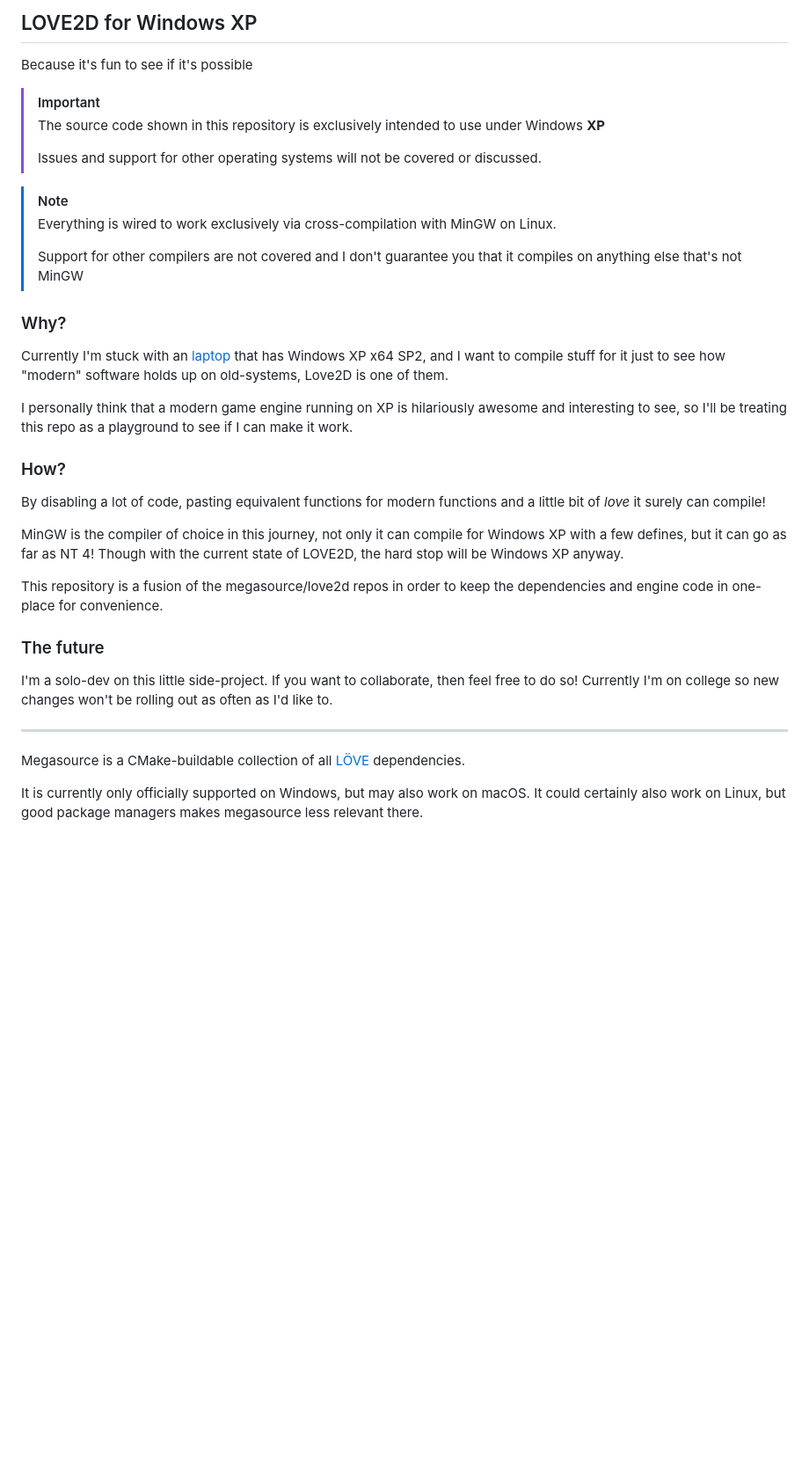
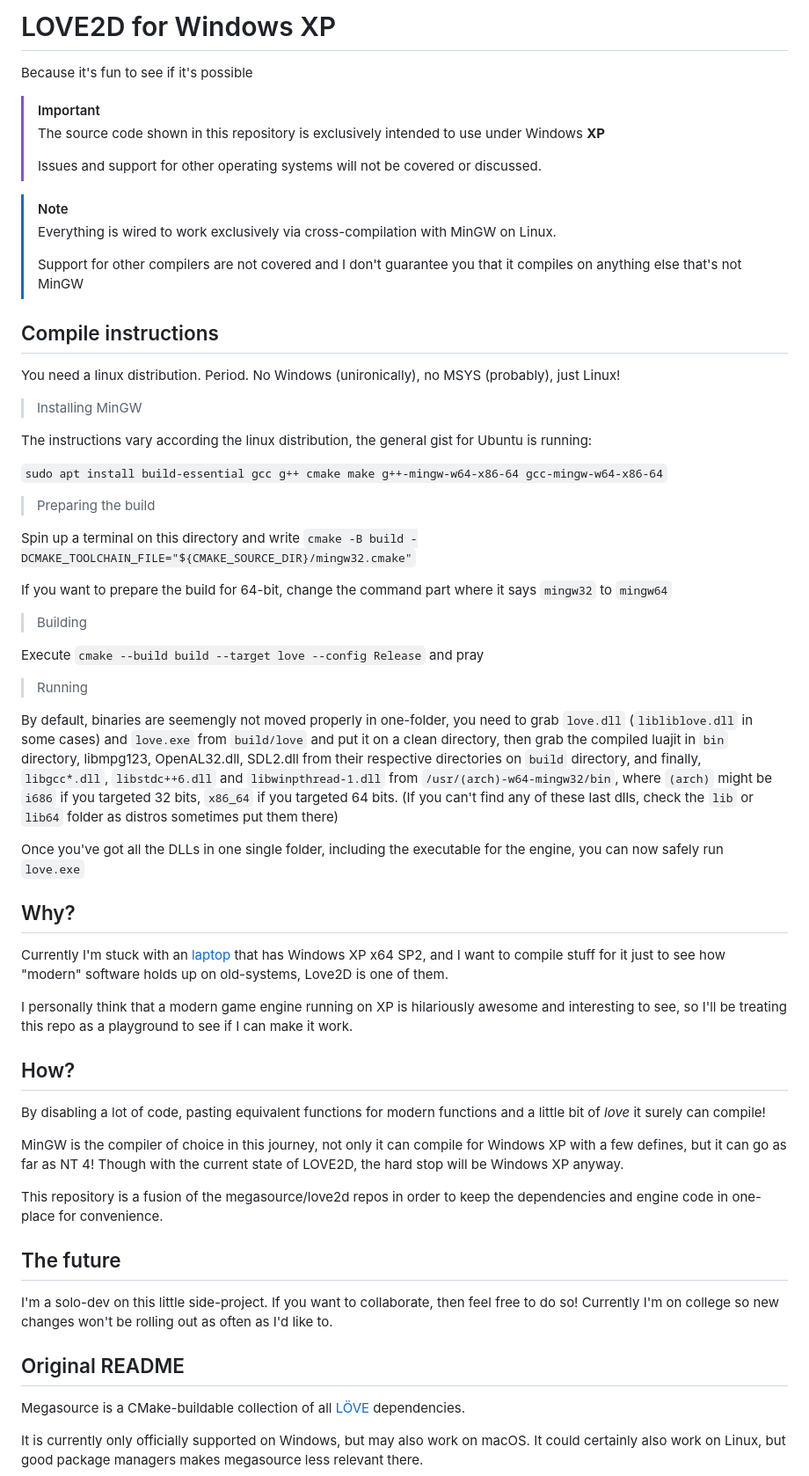
Before and after one commit to PANCHO7532/love2d-xp, a Markdown page: readme.md, the part around the change. Shown: that part at 88% size. Rendered like a GitHub page; blank space fills up the shorter version.

Commit message:
Add some compile instructions

```diff
--- a/readme.md
+++ b/readme.md
@@ -1,4 +1,4 @@
-## LOVE2D for Windows XP
+# LOVE2D for Windows XP
 Because it's fun to see if it's possible
 
 > [!IMPORTANT]
@@ -11,22 +11,48 @@ Because it's fun to see if it's possible
 >
 > Support for other compilers are not covered and I don't guarantee you that it compiles on anything else that's not MinGW
 
-### Why?
+## Compile instructions
+You need a linux distribution. Period.
+No Windows (unironically), no MSYS (probably), just Linux!
+
+> Installing MinGW
+
+The instructions vary according the linux distribution, the general gist for Ubuntu is running:
+
+`sudo apt install build-essential gcc g++ cmake make g++-mingw-w64-x86-64 gcc-mingw-w64-x86-64`
+
+> Preparing the build
+
+Spin up a terminal on this directory and write `cmake -B build -DCMAKE_TOOLCHAIN_FILE="${CMAKE_SOURCE_DIR}/mingw32.cmake"`
+
+If you want to prepare the build for 64-bit, change the command part where it says `mingw32` to `mingw64`
+
+> Building
+
+Execute `cmake --build build --target love --config Release` and pray
+
+> Running
+
+By default, binaries are seemengly not moved properly in one-folder, you need to grab `love.dll` (`libliblove.dll` in some cases) and `love.exe` from `build/love` and put it on a clean directory, then grab the compiled luajit in `bin` directory, libmpg123, OpenAL32.dll, SDL2.dll from their respective directories on `build` directory, and finally, `libgcc*.dll`, `libstdc++6.dll` and `libwinpthread-1.dll` from `/usr/(arch)-w64-mingw32/bin`, where `(arch)` might be `i686` if you targeted 32 bits, `x86_64` if you targeted 64 bits. (If you can't find any of these last dlls, check the `lib` or `lib64` folder as distros sometimes put them there)
+
+Once you've got all the DLLs in one single folder, including the executable for the engine, you can now safely run `love.exe`
+
+## Why?
 Currently I'm stuck with an [laptop](https://soporte.exo.com.ar/support/solutions/articles/22000272369-netbook-exo-smart-x352) that has Windows XP x64 SP2, and I want to compile stuff for it just to see how "modern" software holds up on old-systems, Love2D is one of them.
 
 I personally think that a modern game engine running on XP is hilariously awesome and interesting to see, so I'll be treating this repo as a playground to see if I can make it work.
 
-### How?
+## How?
 By disabling a lot of code, pasting equivalent functions for modern functions and a little bit of *love* it surely can compile!
 
 MinGW is the compiler of choice in this journey, not only it can compile for Windows XP with a few defines, but it can go as far as NT 4! Though with the current state of LOVE2D, the hard stop will be Windows XP anyway.
 
 This repository is a fusion of the megasource/love2d repos in order to keep the dependencies and engine code in one-place for convenience.
 
-### The future
+## The future
 I'm a solo-dev on this little side-project. If you want to collaborate, then feel free to do so! Currently I'm on college so new changes won't be rolling out as often as I'd like to.
 
---------
+## Original README
 
 Megasource is a CMake-buildable collection of all [LÖVE][love2d] dependencies.
 
```
